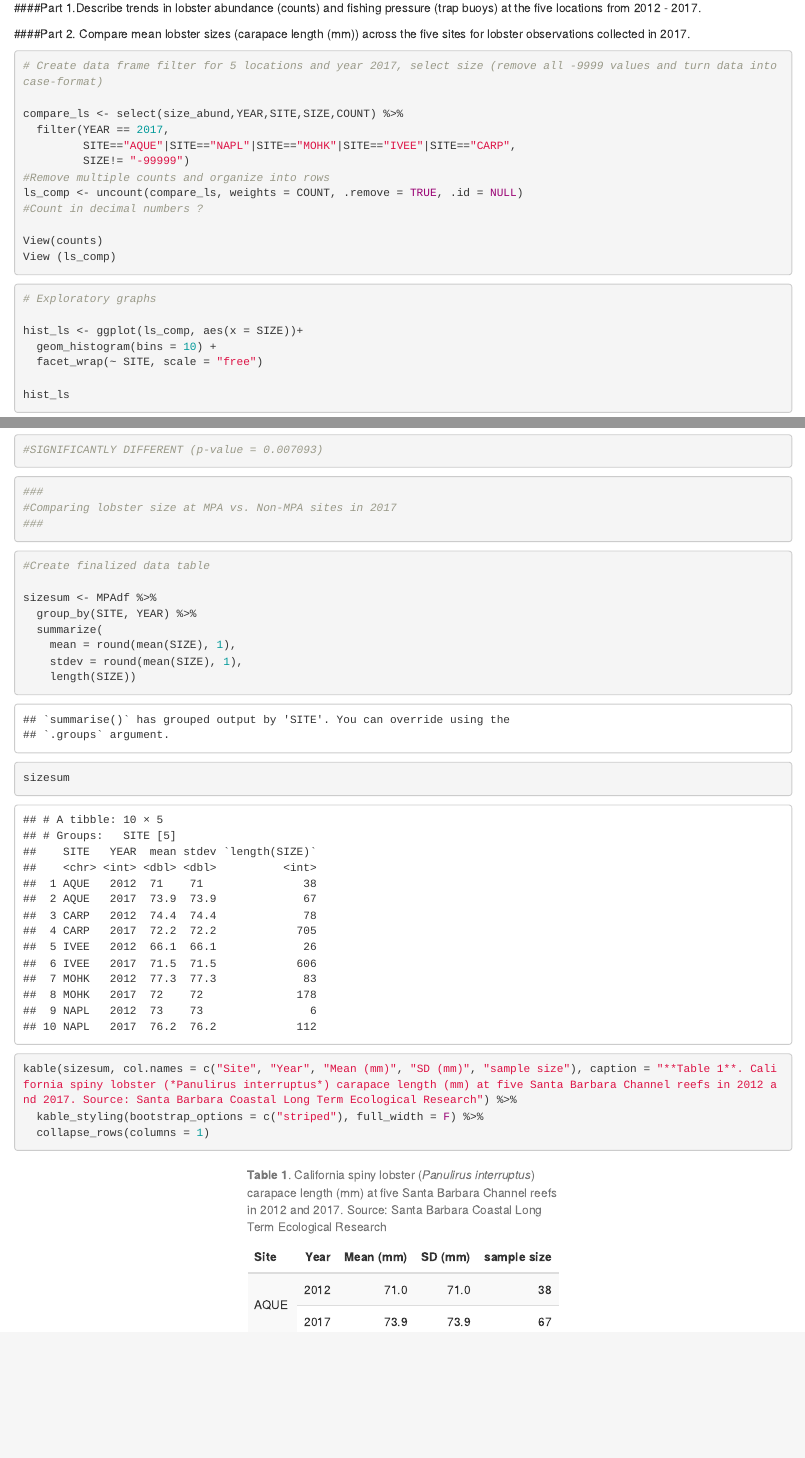
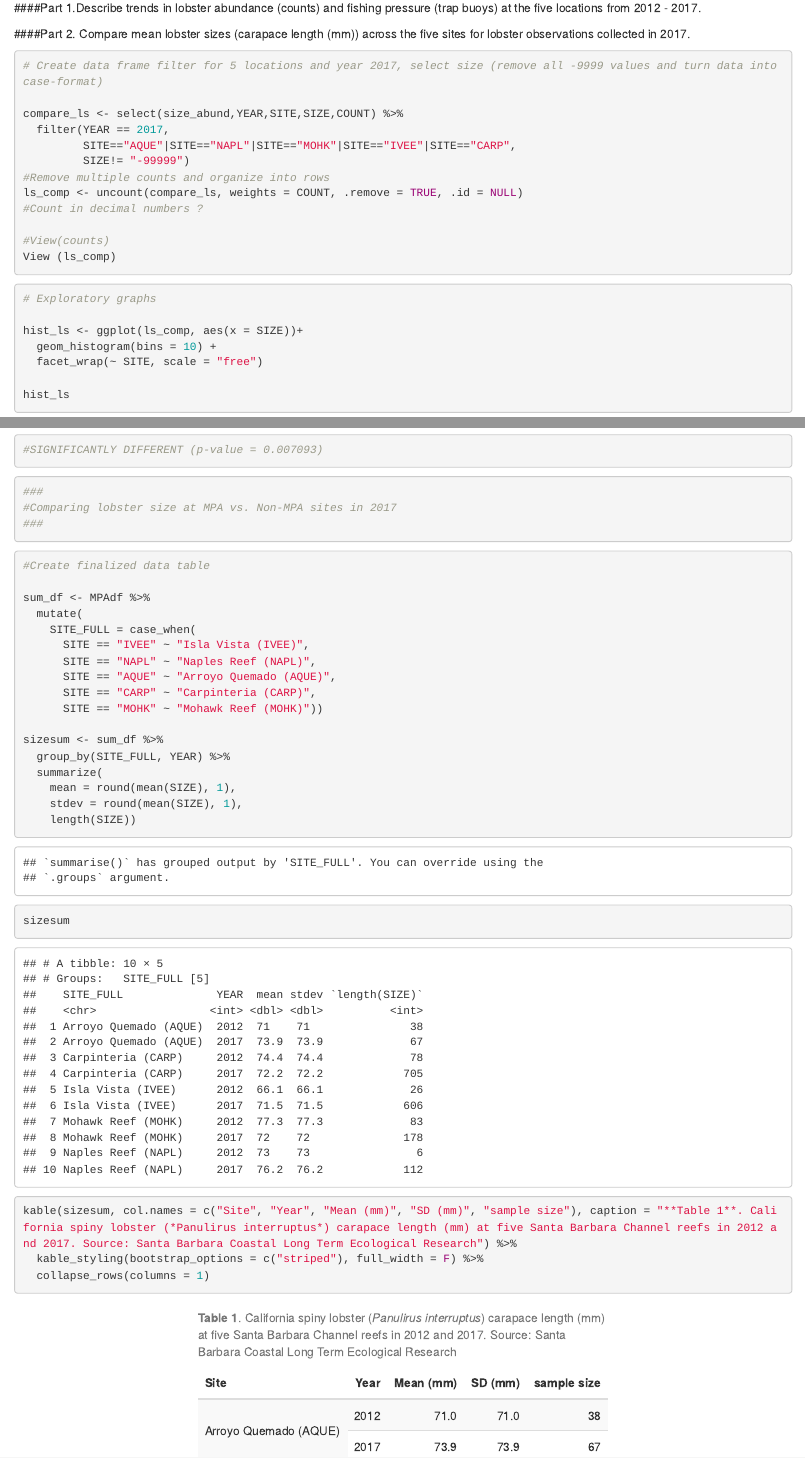
Before and after one commit to calliesteffen/Mermaids-Assignment-4, an R Markdown document (Mermaids Assignment 4 Knit.Rmd): the page in a window 1100 px wide, from 130 px down, and a second part further down, joined at a grey line. Rendered offline with R 4.5, knitr and Pandoc, with nearby package versions; code that draws random numbers runs with fixed seeds of ours; some code elsewhere in the file could not run offline.

Commit message:
fixed table

````diff
--- a/Mermaids Assignment 4 Knit.Rmd
+++ b/Mermaids Assignment 4 Knit.Rmd
@@ -5,6 +5,7 @@ date: "11/12/2018"
 output:
   word_document: default
   html_document: default
+  pdf_document: default
 ---
 
 ```{r setup, include=FALSE}
@@ -101,7 +102,7 @@ compare_ls <- select(size_abund,YEAR,SITE,SIZE,COUNT) %>%
 ls_comp <- uncount(compare_ls, weights = COUNT, .remove = TRUE, .id = NULL)
 #Count in decimal numbers ?
 
-View(counts)
+#View(counts)
 View (ls_comp)
 
 ```
@@ -497,8 +498,17 @@ nonmpa_ttest
 
 #Create finalized data table
 
-sizesum <- MPAdf %>%
-  group_by(SITE, YEAR) %>%
+sum_df <- MPAdf %>%
+  mutate(
+    SITE_FULL = case_when(
+      SITE == "IVEE" ~ "Isla Vista (IVEE)",
+      SITE == "NAPL" ~ "Naples Reef (NAPL)",
+      SITE == "AQUE" ~ "Arroyo Quemado (AQUE)",
+      SITE == "CARP" ~ "Carpinteria (CARP)",
+      SITE == "MOHK" ~ "Mohawk Reef (MOHK)"))
+
+sizesum <- sum_df %>%
+  group_by(SITE_FULL, YEAR) %>%
   summarize(
     mean = round(mean(SIZE), 1),
     stdev = round(mean(SIZE), 1),
````
